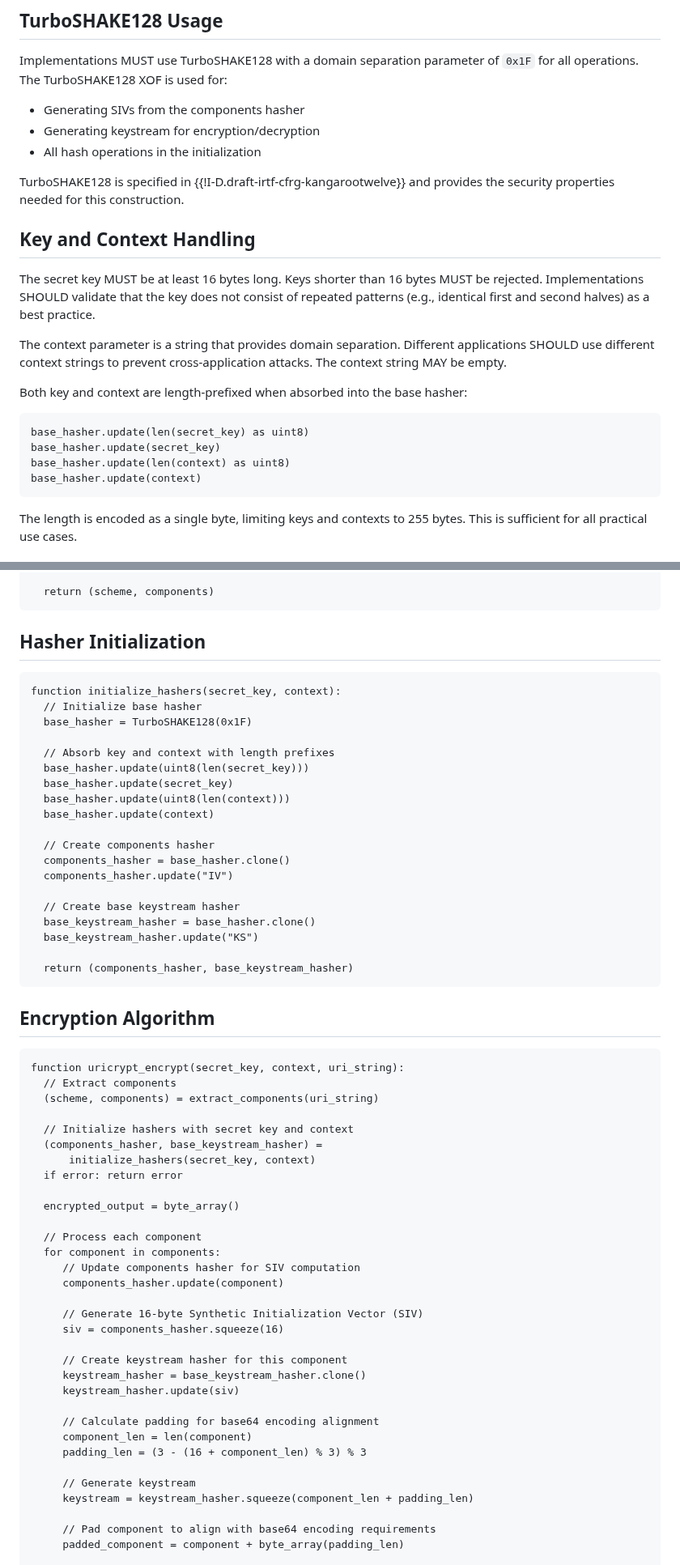
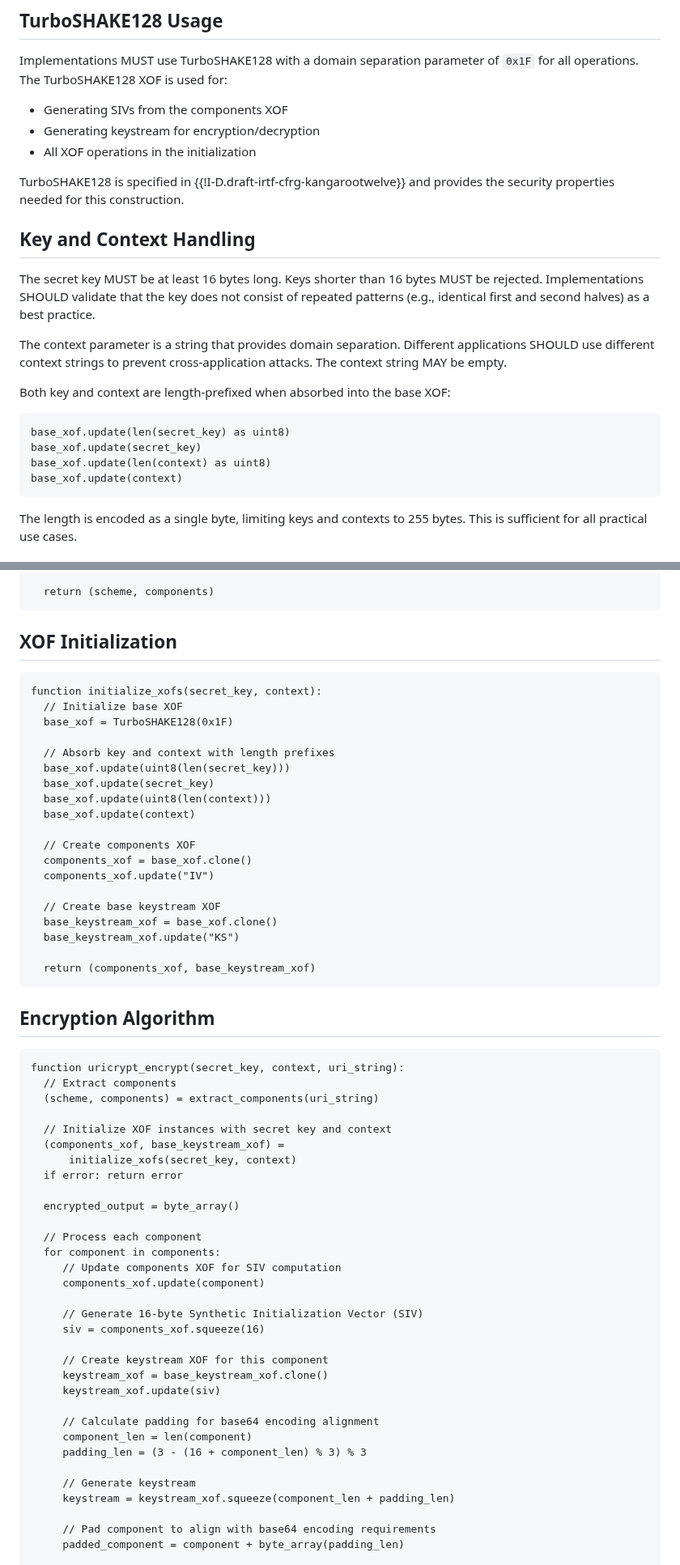
Before and after one commit to ipcrypt-std/draft-denis-uricrypt, a Markdown page: draft-denis-uricrypt.md, 2 parts joined by grey strips. Shown at 81% size. Drawn GitHub-style.

Commit message:
hash -> xof

```diff
--- a/draft-denis-uricrypt.md
+++ b/draft-denis-uricrypt.md
@@ -346,9 +346,9 @@ Implementations MUST use TurboSHAKE128 with a domain separation
 parameter of `0x1F` for all operations. The TurboSHAKE128 XOF is used
 for:
 
-* Generating SIVs from the components hasher
+* Generating SIVs from the components XOF
 * Generating keystream for encryption/decryption
-* All hash operations in the initialization
+* All XOF operations in the initialization
 
 TurboSHAKE128 is specified in {{!I-D.draft-irtf-cfrg-kangarootwelve}} and provides the security
 properties needed for this construction.
@@ -365,13 +365,13 @@ Different applications SHOULD use different context strings to prevent
 cross-application attacks. The context string MAY be empty.
 
 Both key and context are length-prefixed when absorbed into the base
-hasher:
+XOF:
 
 ~~~
-base_hasher.update(len(secret_key) as uint8)
-base_hasher.update(secret_key)
-base_hasher.update(len(context) as uint8)
-base_hasher.update(context)
+base_xof.update(len(secret_key) as uint8)
+base_xof.update(secret_key)
+base_xof.update(len(context) as uint8)
+base_xof.update(context)
 ~~~
 
 The length is encoded as a single byte, limiting keys and contexts to
@@ -537,28 +546,28 @@ function extract_components(uri_string):
   return (scheme, components)
 ~~~
 
-## Hasher Initialization
+## XOF Initialization
 
 ~~~
-function initialize_hashers(secret_key, context):
-  // Initialize base hasher
-  base_hasher = TurboSHAKE128(0x1F)
+function initialize_xofs(secret_key, context):
+  // Initialize base XOF
+  base_xof = TurboSHAKE128(0x1F)
 
   // Absorb key and context with length prefixes
-  base_hasher.update(uint8(len(secret_key)))
-  base_hasher.update(secret_key)
-  base_hasher.update(uint8(len(context)))
-  base_hasher.update(context)
+  base_xof.update(uint8(len(secret_key)))
+  base_xof.update(secret_key)
+  base_xof.update(uint8(len(context)))
+  base_xof.update(context)
 
-  // Create components hasher
-  components_hasher = base_hasher.clone()
-  components_hasher.update("IV")
+  // Create components XOF
+  components_xof = base_xof.clone()
+  components_xof.update("IV")
 
-  // Create base keystream hasher
-  base_keystream_hasher = base_hasher.clone()
-  base_keystream_hasher.update("KS")
+  // Create base keystream XOF
+  base_keystream_xof = base_xof.clone()
+  base_keystream_xof.update("KS")
 
-  return (components_hasher, base_keystream_hasher)
+  return (components_xof, base_keystream_xof)
 ~~~
 
 ## Encryption Algorithm
@@ -568,31 +577,31 @@ function uricrypt_encrypt(secret_key, context, uri_string):
   // Extract components
   (scheme, components) = extract_components(uri_string)
 
-  // Initialize hashers with secret key and context
-  (components_hasher, base_keystream_hasher) =
-      initialize_hashers(secret_key, context)
+  // Initialize XOF instances with secret key and context
+  (components_xof, base_keystream_xof) =
+      initialize_xofs(secret_key, context)
   if error: return error
 
   encrypted_output = byte_array()
 
   // Process each component
   for component in components:
-     // Update components hasher for SIV computation
-     components_hasher.update(component)
+     // Update components XOF for SIV computation
+     components_xof.update(component)
 
      // Generate 16-byte Synthetic Initialization Vector (SIV)
-     siv = components_hasher.squeeze(16)
+     siv = components_xof.squeeze(16)
 
-     // Create keystream hasher for this component
-     keystream_hasher = base_keystream_hasher.clone()
-     keystream_hasher.update(siv)
+     // Create keystream XOF for this component
+     keystream_xof = base_keystream_xof.clone()
+     keystream_xof.update(siv)
 
      // Calculate padding for base64 encoding alignment
      component_len = len(component)
      padding_len = (3 - (16 + component_len) % 3) % 3
 
      // Generate keystream
-     keystream = keystream_hasher.squeeze(component_len + padding_len)
+     keystream = keystream_xof.squeeze(component_len + padding_len)
 
      // Pad component to align with base64 encoding requirements
      padded_component = component + byte_array(padding_len)
```
Also changed, not shown: other parts of draft-denis-uricrypt.md (+57 -48 lines).
